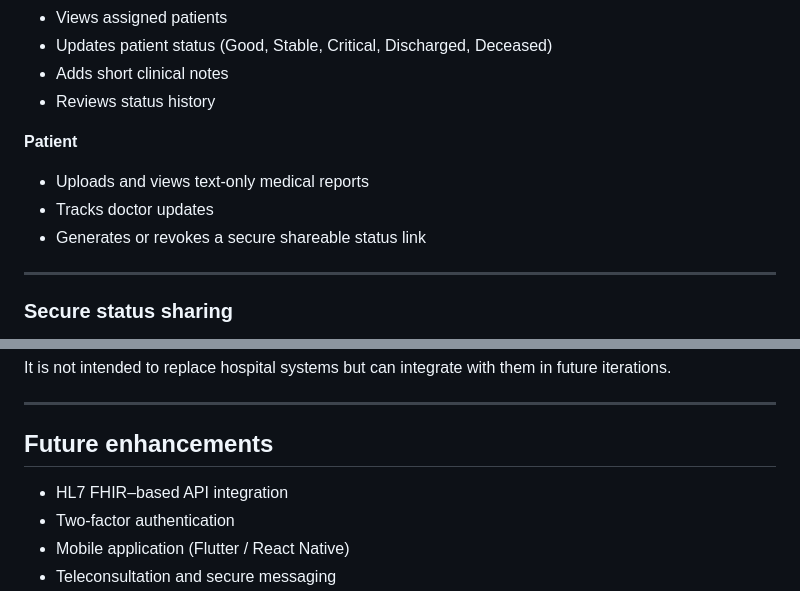
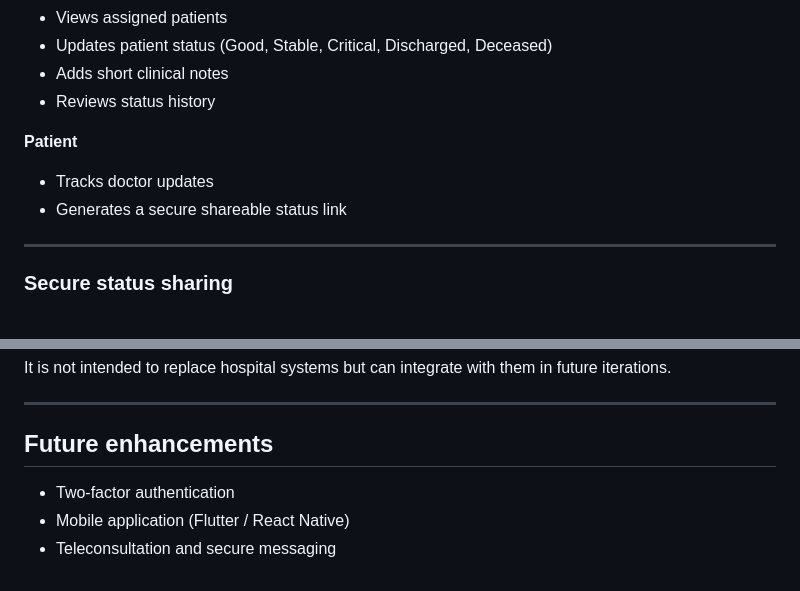
Before and after one commit to omtiwari17/Patient-Depict-System, a Markdown page: README.md, 2 parts joined by grey strips. Rendered like a GitHub page.

Commit message:
Refine medical report features in README
Removed redundant wording and clarified the link generation feature.

```diff
--- a/README.md
+++ b/README.md
@@ -40,9 +40,8 @@ The system is built around three clear roles:
 
 **Patient**
 
-* Uploads and views text-only medical reports
 * Tracks doctor updates
-* Generates or revokes a secure shareable status link
+* Generates a secure shareable status link
 
 ---
 
@@ -130,7 +129,6 @@ It is not intended to replace hospital systems but can integrate with them in fu
 
 ## Future enhancements
 
-* HL7 FHIR–based API integration
 * Two-factor authentication
 * Mobile application (Flutter / React Native)
 * Teleconsultation and secure messaging
```
